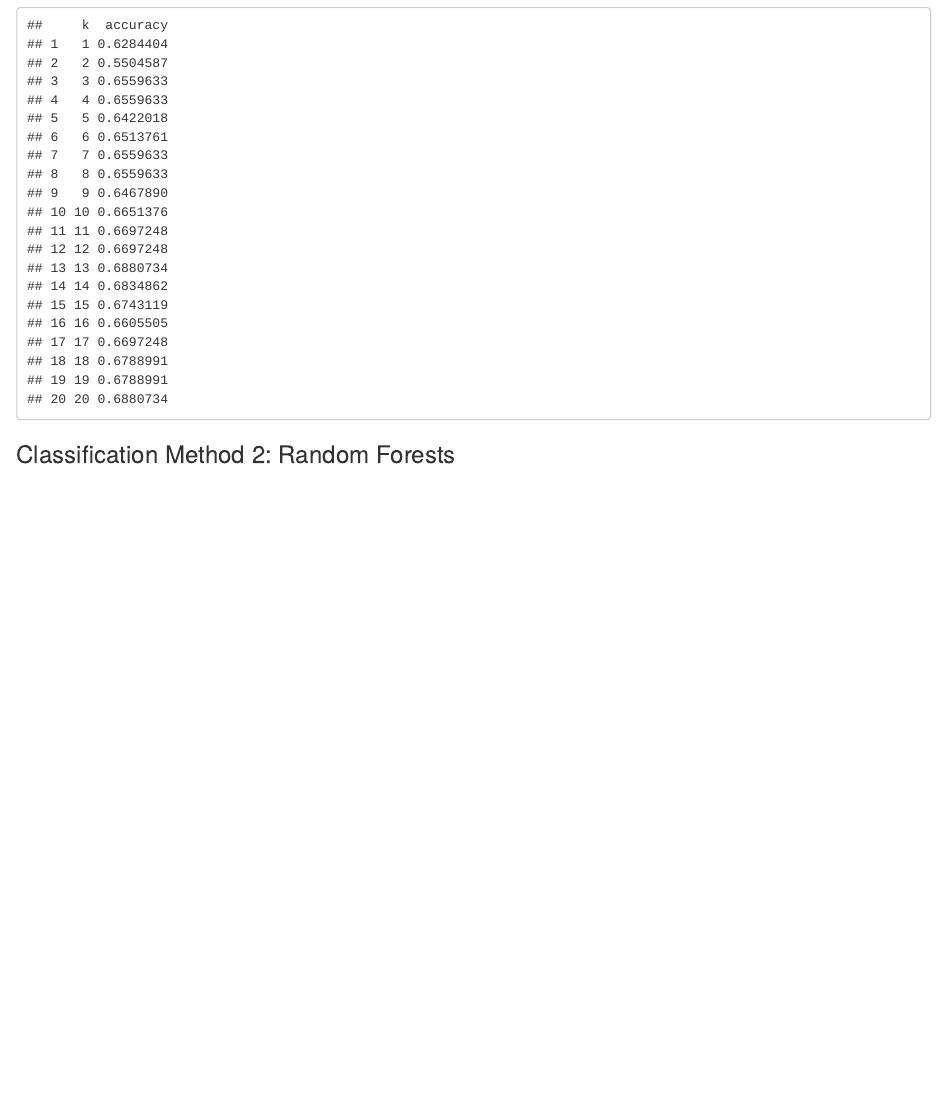
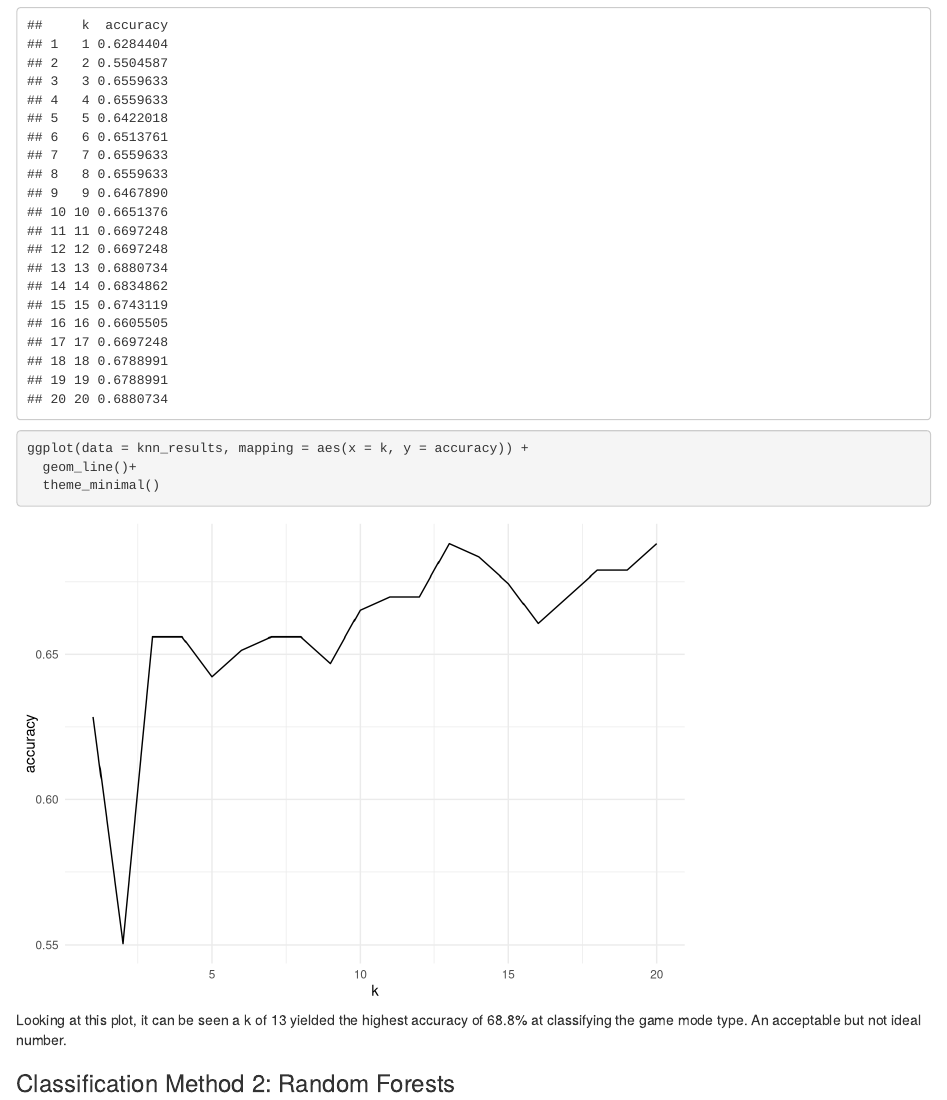
Before and after one commit to zachtbrownerPSU/STAT380Project, an R Markdown document (STAT_380_Final_Code.Rmd): the page in a window 1100 px wide, from 10420 px down. Rendered offline with R 4.5, knitr and Pandoc, with nearby package versions.

Commit message:
added graph to show knn accuracy

````diff
--- a/STAT_380_Final_Code.Rmd
+++ b/STAT_380_Final_Code.Rmd
@@ -301,6 +301,13 @@ for (i in seq_along(k_values_knn)) {
 knn_results
 
 ```
+```{r}
+ggplot(data = knn_results, mapping = aes(x = k, y = accuracy)) +
+  geom_line()+
+  theme_minimal()
+
+```
+Looking at this plot, it can be seen a k of 13 yielded the highest accuracy of 68.8% at classifying the game mode type. An acceptable but not ideal number.
 
 ### Classification Method 2: Random Forests
 ```{r}
````
